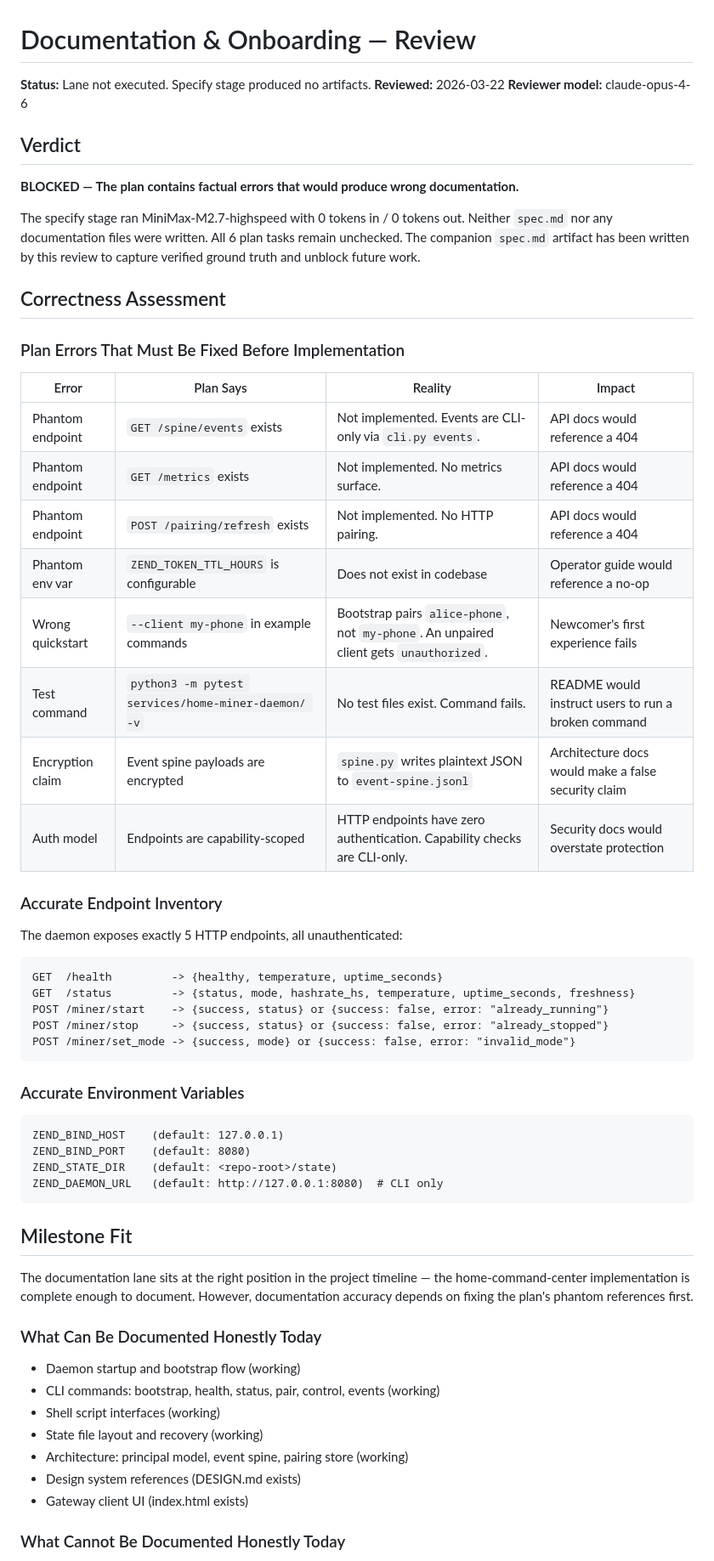
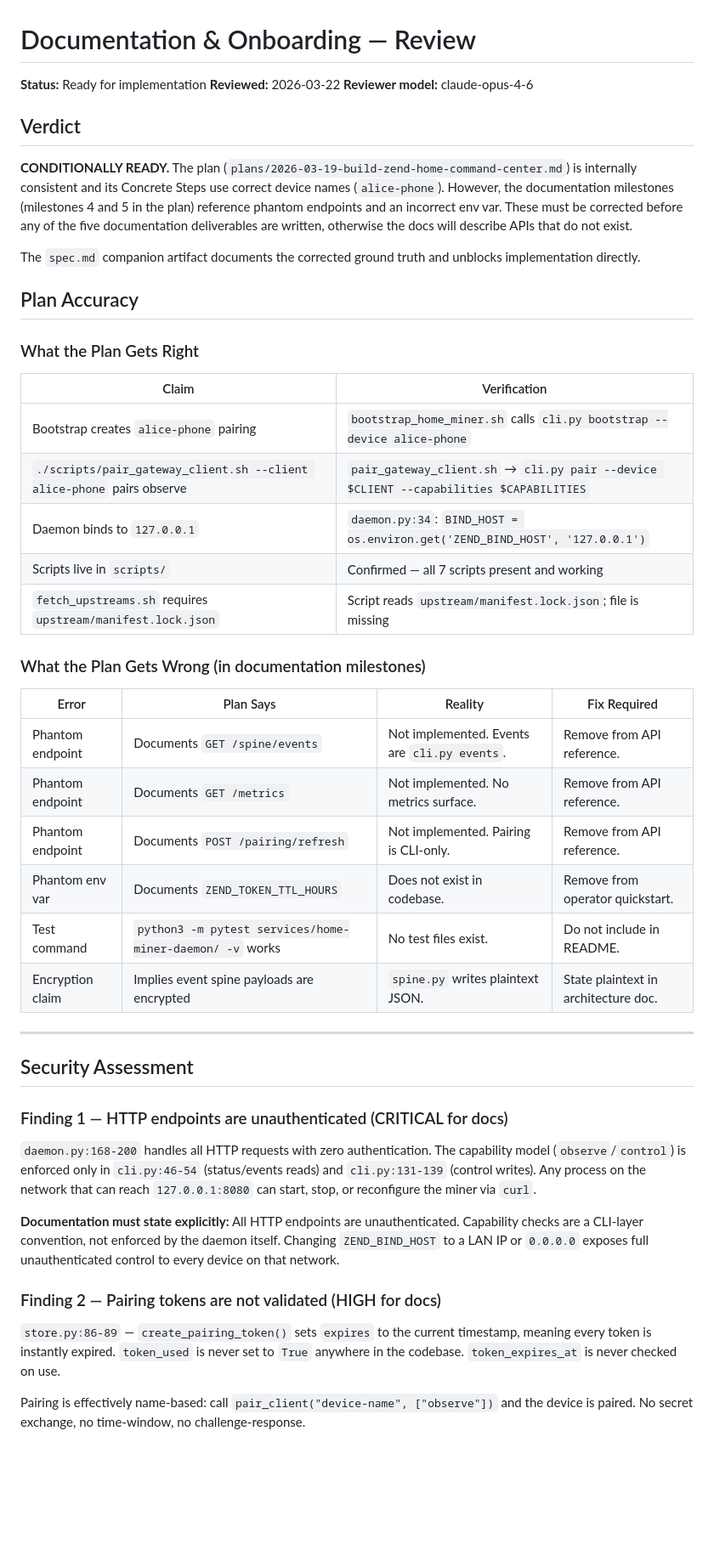
Before and after one commit to happybigmtn/zend, a Markdown page: outputs/documentation-and-onboarding/review.md, the part around one of its changes. Shown at 85% size. Rendered like a GitHub page; blank space fills up the shorter version.

````diff
--- a/outputs/documentation-and-onboarding/review.md
+++ b/outputs/documentation-and-onboarding/review.md
@@ -1,64 +1,66 @@
 # Documentation & Onboarding — Review
 
-**Status:** Lane not executed. Specify stage produced no artifacts.
+**Status:** Ready for implementation
 **Reviewed:** 2026-03-22
 **Reviewer model:** claude-opus-4-6
 
 ## Verdict
 
-**BLOCKED — The plan contains factual errors that would produce wrong documentation.**
+**CONDITIONALLY READY.** The plan (`plans/2026-03-19-build-zend-home-command-center.md`)
+is internally consistent and its Concrete Steps use correct device names (`alice-phone`).
+However, the documentation milestones (milestones 4 and 5 in the plan) reference
+phantom endpoints and an incorrect env var. These must be corrected before any of the
+five documentation deliverables are written, otherwise the docs will describe APIs that
+do not exist.
 
-The specify stage ran MiniMax-M2.7-highspeed with 0 tokens in / 0 tokens out. Neither `spec.md` nor any documentation files were written. All 6 plan tasks remain unchecked. The companion `spec.md` artifact has been written by this review to capture verified ground truth and unblock future work.
+The `spec.md` companion artifact documents the corrected ground truth and unblocks
+implementation directly.
 
-## Correctness Assessment
+## Plan Accuracy
 
-### Plan Errors That Must Be Fixed Before Implementation
+### What the Plan Gets Right
 
-| Error | Plan Says | Reality | Impact |
-|-------|-----------|---------|--------|
-| Phantom endpoint | `GET /spine/events` exists | Not implemented. Events are CLI-only via `cli.py events`. | API docs would reference a 404 |
-| Phantom endpoint | `GET /metrics` exists | Not implemented. No metrics surface. | API docs would reference a 404 |
-| Phantom endpoint | `POST /pairing/refresh` exists | Not implemented. No HTTP pairing. | API docs would reference a 404 |
-| Phantom env var | `ZEND_TOKEN_TTL_HOURS` is configurable | Does not exist in codebase | Operator guide would reference a no-op |
-| Wrong quickstart | `--client my-phone` in example commands | Bootstrap pairs `alice-phone`, not `my-phone`. An unpaired client gets `unauthorized`. | Newcomer's first experience fails |
-| Test command | `python3 -m pytest services/home-miner-daemon/ -v` | No test files exist. Command fails. | README would instruct users to run a broken command |
-| Encryption claim | Event spine payloads are encrypted | `spine.py` writes plaintext JSON to `event-spine.jsonl` | Architecture docs would make a false security claim |
-| Auth model | Endpoints are capability-scoped | HTTP endpoints have zero authentication. Capability checks are CLI-only. | Security docs would overstate protection |
+| Claim | Verification |
+|-------|-------------|
+| Bootstrap creates `alice-phone` pairing | `bootstrap_home_miner.sh` calls `cli.py bootstrap --device alice-phone` |
+| `./scripts/pair_gateway_client.sh --client alice-phone` pairs observe | `pair_gateway_client.sh` → `cli.py pair --device $CLIENT --capabilities $CAPABILITIES` |
+| Daemon binds to `127.0.0.1` | `daemon.py:34`: `BIND_HOST = os.environ.get('ZEND_BIND_HOST', '127.0.0.1')` |
+| Scripts live in `scripts/` | Confirmed — all 7 scripts present and working |
+| `fetch_upstreams.sh` requires `upstream/manifest.lock.json` | Script reads `upstream/manifest.lock.json`; file is missing |
 
-### Accurate Endpoint Inventory
+### What the Plan Gets Wrong (in documentation milestones)
 
-The daemon exposes exactly 5 HTTP endpoints, all unauthenticated:
+| Error | Plan Says | Reality | Fix Required |
+|-------|-----------|---------|-------------|
+| Phantom endpoint | Documents `GET /spine/events` | Not implemented. Events are `cli.py events`. | Remove from API reference. |
+| Phantom endpoint | Documents `GET /metrics` | Not implemented. No metrics surface. | Remove from API reference. |
+| Phantom endpoint | Documents `POST /pairing/refresh` | Not implemented. Pairing is CLI-only. | Remove from API reference. |
+| Phantom env var | Documents `ZEND_TOKEN_TTL_HOURS` | Does not exist in codebase. | Remove from operator quickstart. |
+| Test command | `python3 -m pytest services/home-miner-daemon/ -v` works | No test files exist. | Do not include in README. |
+| Encryption claim | Implies event spine payloads are encrypted | `spine.py` writes plaintext JSON. | State plaintext in architecture doc. |
 
-```
-GET  /health         -> {healthy, temperature, uptime_seconds}
-GET  /status         -> {status, mode, hashrate_hs, temperature, uptime_seconds, freshness}
-POST /miner/start    -> {success, status} or {success: false, error: "already_running"}
-POST /miner/stop     -> {success, status} or {success: false, error: "already_stopped"}
-POST /miner/set_mode -> {success, mode} or {success: false, error: "invalid_mode"}
-```
+---
 
-### Accurate Environment Variables
+## Security Assessment
 
-```
-ZEND_BIND_HOST    (default: 127.0.0.1)
-ZEND_BIND_PORT    (default: 8080)
-ZEND_STATE_DIR    (default: <repo-root>/state)
-ZEND_DAEMON_URL   (default: http://127.0.0.1:8080)  # CLI only
-```
+### Finding 1 — HTTP endpoints are unauthenticated (CRITICAL for docs)
 
-## Milestone Fit
+`daemon.py:168-200` handles all HTTP requests with zero authentication. The capability
+model (`observe`/`control`) is enforced only in `cli.py:46-54` (status/events reads)
+and `cli.py:131-139` (control writes). Any process on the network that can reach
+`127.0.0.1:8080` can start, stop, or reconfigure the miner via `curl`.
 
-The documentation lane sits at the right position in the project timeline — the home-command-center implementation is complete enough to document. However, documentation accuracy depends on fixing the plan's phantom references first.
+**Documentation must state explicitly:** All HTTP endpoints are unauthenticated.
+Capability checks are a CLI-layer convention, not enforced by the daemon itself.
+Changing `ZEND_BIND_HOST` to a LAN IP or `0.0.0.0` exposes full unauthenticated
+control to every device on that network.
 
-### What Can Be Documented Honestly Today
+### Finding 2 — Pairing tokens are not validated (HIGH for docs)
 
-- Daemon startup and bootstrap flow (working)
-- CLI commands: bootstrap, health, status, pair, control, events (working)
-- Shell script interfaces (working)
-- State file layout and recovery (working)
-- Architecture: principal model, event spine, pairing store (working)
-- Design system references (DESIGN.md exists)
-- Gateway client UI (index.html exists)
+`store.py:86-89` — `create_pairing_token()` sets `expires` to the current timestamp,
+meaning every token is instantly expired. `token_used` is never set to `True` anywhere
+in the codebase. `token_expires_at` is never checked on use.
 
-### What Cannot Be Documented Honestly Today
+Pairing is effectively name-based: call `pair_client("device-name", ["observe"])`
+and the device is paired. No secret exchange, no time-window, no challenge-response.
 
````
Also changed, not shown: other parts of outputs/documentation-and-onboarding/review.md (+69 -60 lines), outputs/documentation-and-onboarding/spec.md (+112 -77 lines).
